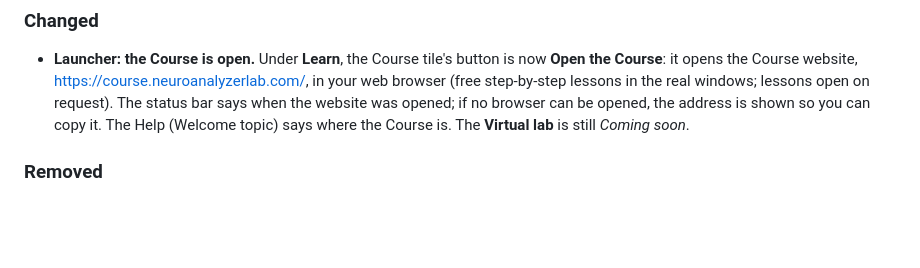
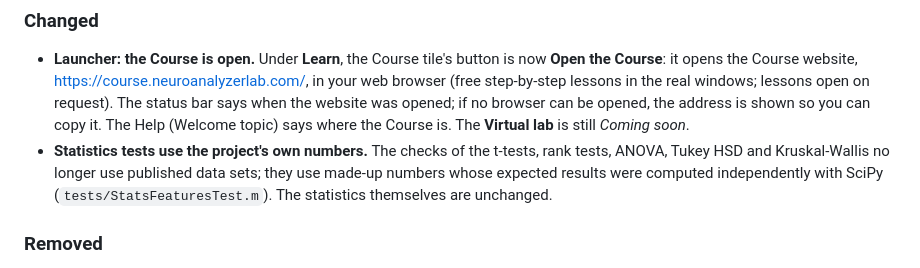
Before and after one commit to alesuarez92/NeuronalDataAnalyzerLab, a Markdown page: CHANGELOG.md, the part around the change. Rendered like a GitHub page; blank space fills up the shorter version.

Commit message:
Ownership wording: no lab named in the roadmap
The tests line and the EEG raw-recordings line no longer mention a lab;
the changelog notes the statistics test data change.

```diff
--- a/CHANGELOG.md
+++ b/CHANGELOG.md
@@ -19,6 +19,11 @@ at 0.5.1; their notes are kept below as a record of what the tool does.*
   status bar says when the website was opened; if no browser can be opened,
   the address is shown so you can copy it. The Help (Welcome topic) says
   where the Course is. The **Virtual lab** is still *Coming soon*.
+- **Statistics tests use the project's own numbers.** The checks of the
+  t-tests, rank tests, ANOVA, Tukey HSD and Kruskal-Wallis no longer use
+  published data sets; they use made-up numbers whose expected results
+  were computed independently with SciPy (`tests/StatsFeaturesTest.m`).
+  The statistics themselves are unchanged.
 
 ### Removed
 
```
Also changed, not shown: ROADMAP.md (+2 -2 lines).
